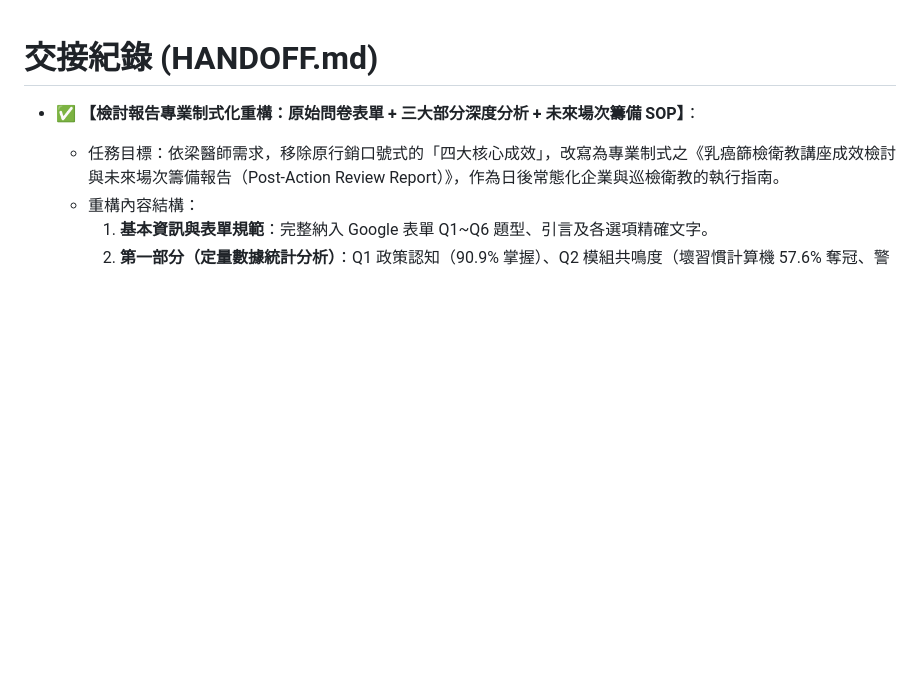
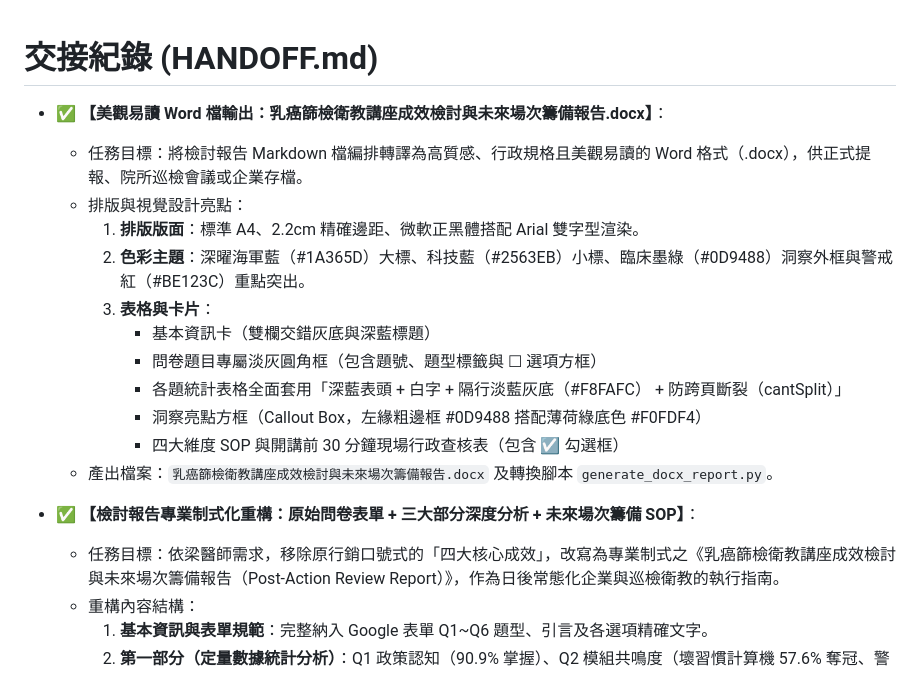
Before and after one commit to spawnkiller1003-bit/breast-screening-slides, a Markdown page: handoff.md, the part around the change. Drawn GitHub-style; blank space fills up the shorter version.

Commit message:
docs: log Word report generation in handoff

```diff
--- a/handoff.md
+++ b/handoff.md
@@ -1,4 +1,17 @@
 # 交接紀錄 (HANDOFF.md)
+
+- ✅ **【美觀易讀 Word 檔輸出：乳癌篩檢衛教講座成效檢討與未來場次籌備報告.docx】**：
+  - 任務目標：將檢討報告 Markdown 檔編排轉譯為高質感、行政規格且美觀易讀的 Word 格式（.docx），供正式提報、院所巡檢會議或企業存檔。
+  - 排版與視覺設計亮點：
+    1. **排版版面**：標準 A4、2.2cm 精確邊距、微軟正黑體搭配 Arial 雙字型渲染。
+    2. **色彩主題**：深曜海軍藍（#1A365D）大標、科技藍（#2563EB）小標、臨床墨綠（#0D9488）洞察外框與警戒紅（#BE123C）重點突出。
+    3. **表格與卡片**：
+       - 基本資訊卡（雙欄交錯灰底與深藍標題）
+       - 問卷題目專屬淡灰圓角框（包含題號、題型標籤與 ☐ 選項方框）
+       - 各題統計表格全面套用「深藍表頭 + 白字 + 隔行淡藍灰底（#F8FAFC） + 防跨頁斷裂（cantSplit）」
+       - 洞察亮點方框（Callout Box，左緣粗邊框 #0D9488 搭配薄荷綠底色 #F0FDF4）
+       - 四大維度 SOP 與開講前 30 分鐘現場行政查核表（包含 ☑ 勾選框）
+  - 產出檔案：`乳癌篩檢衛教講座成效檢討與未來場次籌備報告.docx` 及轉換腳本 `generate_docx_report.py`。
 
 - ✅ **【檢討報告專業制式化重構：原始問卷表單 + 三大部分深度分析 + 未來場次籌備 SOP】**：
   - 任務目標：依梁醫師需求，移除原行銷口號式的「四大核心成效」，改寫為專業制式之《乳癌篩檢衛教講座成效檢討與未來場次籌備報告（Post-Action Review Report）》，作為日後常態化企業與巡檢衛教的執行指南。
```
